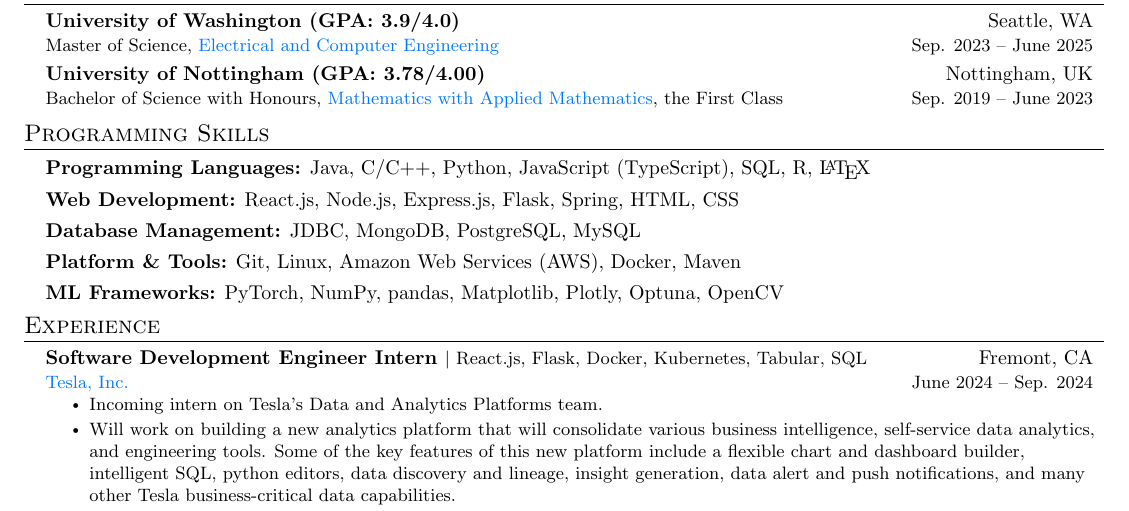
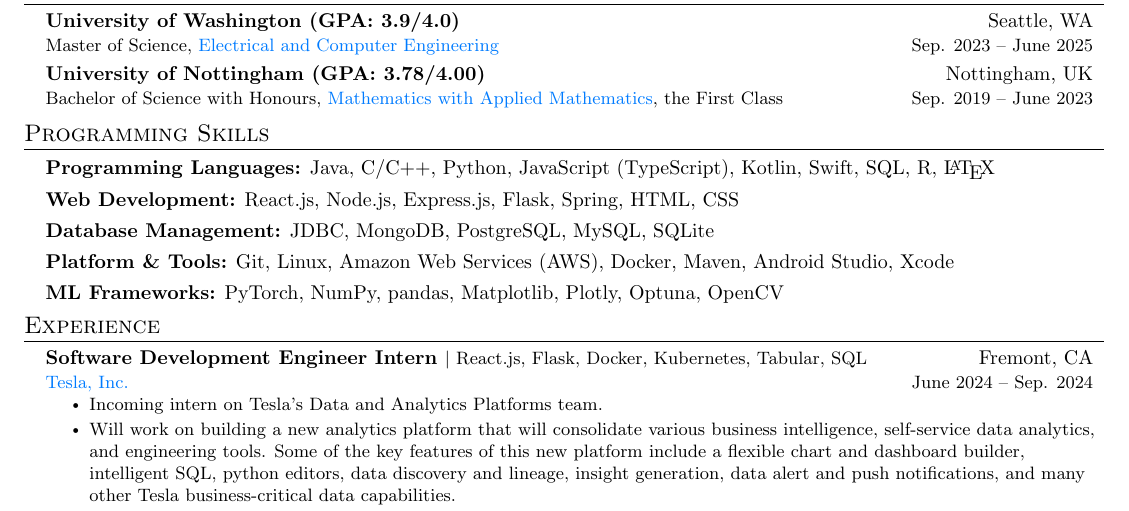
Before and after one commit to Anchor-ZhuoHU/resume, a LaTeX CV (Anchor_Hu_Resume-latest.tex): part of the page, cut so that both start at the same text. Compiled offline with pdfLaTeX.

Commit message:
update at Sat Mar 30 13:03:31 PDT 2024

```diff
--- a/Anchor_Hu_Resume-latest.tex
+++ b/Anchor_Hu_Resume-latest.tex
@@ -140,10 +140,10 @@
 \section{Programming Skills}
 \resumeSubHeadingListStart
 \setlength\itemsep{0em}
-\item \textbf{Programming Languages:} Java, C/C++, Python, JavaScript (TypeScript), SQL, R, \LaTeX
+\item \textbf{Programming Languages:} Java, C/C++, Python, JavaScript (TypeScript), Kotlin, Swift, SQL, R, \LaTeX
 \item \textbf{Web Development:} React.js, Node.js, Express.js, Flask, Spring, HTML, CSS
-\item \textbf{Database Management:} JDBC, MongoDB, PostgreSQL, MySQL
-\item \textbf{Platform \& Tools:} Git, Linux, Amazon Web Services (AWS), Docker, Maven
+\item \textbf{Database Management:} JDBC, MongoDB, PostgreSQL, MySQL, SQLite
+\item \textbf{Platform \& Tools:} Git, Linux, Amazon Web Services (AWS), Docker, Maven, Android Studio, Xcode
 \item \textbf{ML Frameworks:} PyTorch, NumPy, pandas, Matplotlib, Plotly, Optuna, OpenCV
 \vspace{-8pt}
 \resumeSubHeadingListEnd
```
